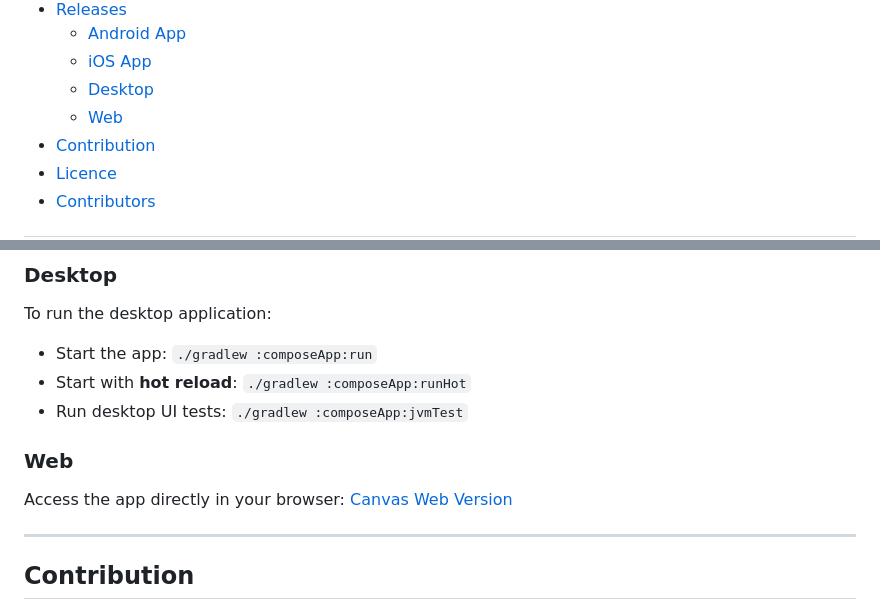
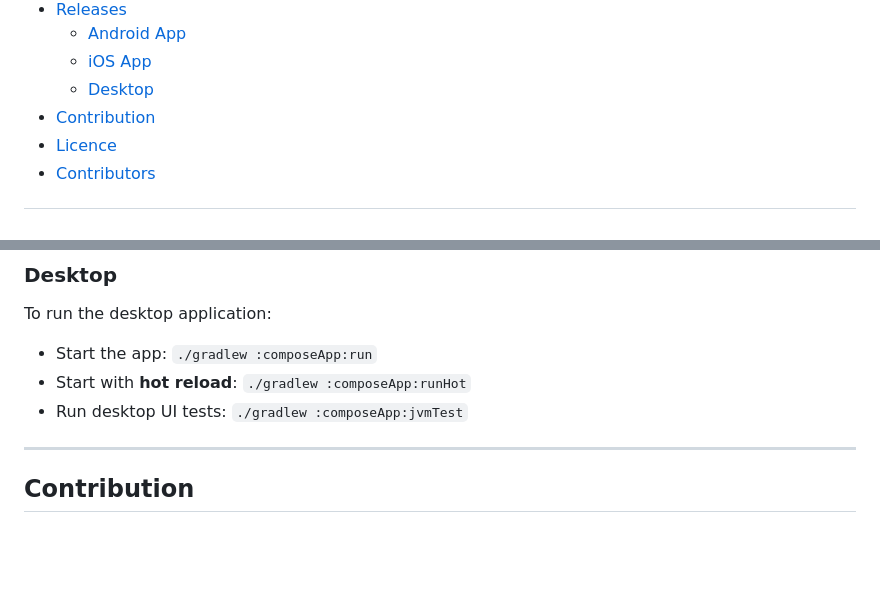
Before and after one commit to Rajkumarbhakta/Canvas, a Markdown page: README.MD, 2 parts joined by grey strips. GitHub-like rendering; folded sections open; blank space fills up the shorter version.

```diff
--- a/README.MD
+++ b/README.MD
@@ -25,7 +25,6 @@ Unleash your inner artist with **Paint & Draw**, the ultimate lightweight and us
   - [Android App](#android-app)
   - [iOS App](#ios-app)
   - [Desktop](#desktop)
-  - [Web](#web)
 - [Contribution](#contribution)
 - [Licence](#licence)
 - [Contributors](#contributors)
@@ -148,10 +147,6 @@ To run the desktop application:
 - Start with **hot reload**: `./gradlew :composeApp:runHot`
 - Run desktop UI tests: `./gradlew :composeApp:jvmTest`
 
-### Web
-
-Access the app directly in your browser: [Canvas Web Version](https://me.rkbapps.in/canvas_build/)
-
 ---
 
 ## Contribution
```
Also changed, not shown: other parts of README.MD (+5 -5 lines).
